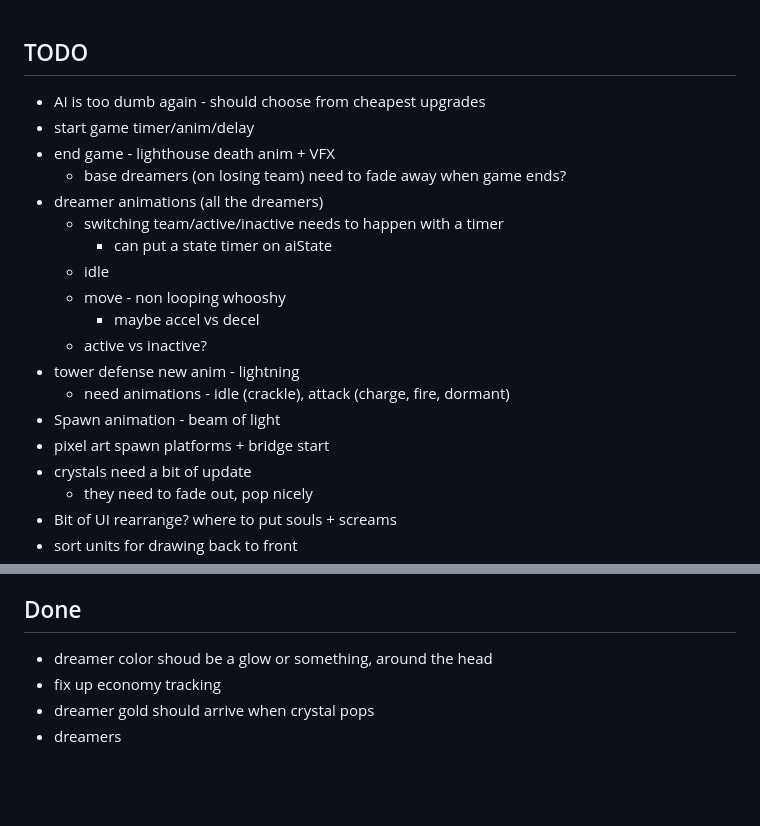
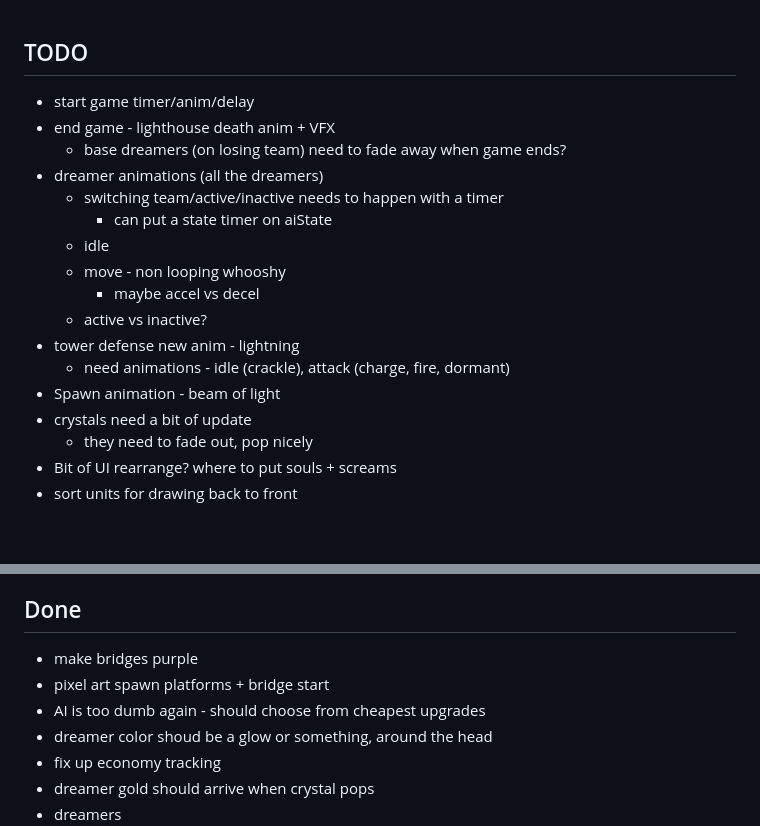
Before and after one commit to NunoDasNeves/dreaminvaders-game, a Markdown page: TODO.md, 2 parts joined by grey strips. Rendered like a GitHub page; blank space fills up the shorter version.

Commit message:
update TODO

```diff
--- a/TODO.md
+++ b/TODO.md
@@ -1,5 +1,4 @@
 ## TODO
-- AI is too dumb again - should choose from cheapest upgrades
 - start game timer/anim/delay
 - end game - lighthouse death anim + VFX
     - base dreamers (on losing team) need to fade away when game ends?
@@ -13,7 +12,6 @@
 - tower defense new anim - lightning
     - need animations - idle (crackle), attack (charge, fire, dormant)
 - Spawn animation - beam of light
-- pixel art spawn platforms + bridge start
 - crystals need a bit of update
     - they need to fade out, pop nicely
 - Bit of UI rearrange? where to put souls + screams
@@ -34,6 +32,9 @@
 - unit specials - slime, nightling boosts
 
 ## Done
+- make bridges purple
+- pixel art spawn platforms + bridge start
+- AI is too dumb again - should choose from cheapest upgrades
 - dreamer color shoud be a glow or something, around the head
 - fix up economy tracking
 - dreamer gold should arrive when crystal pops
```
